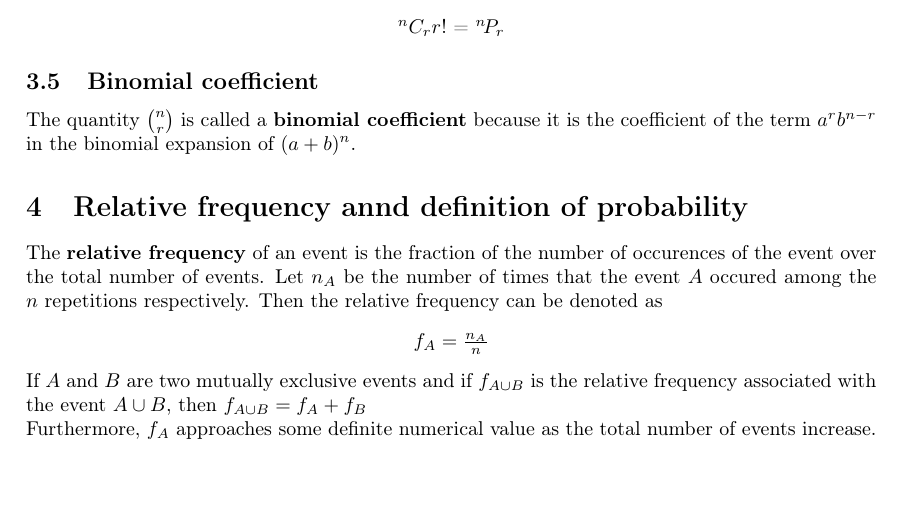
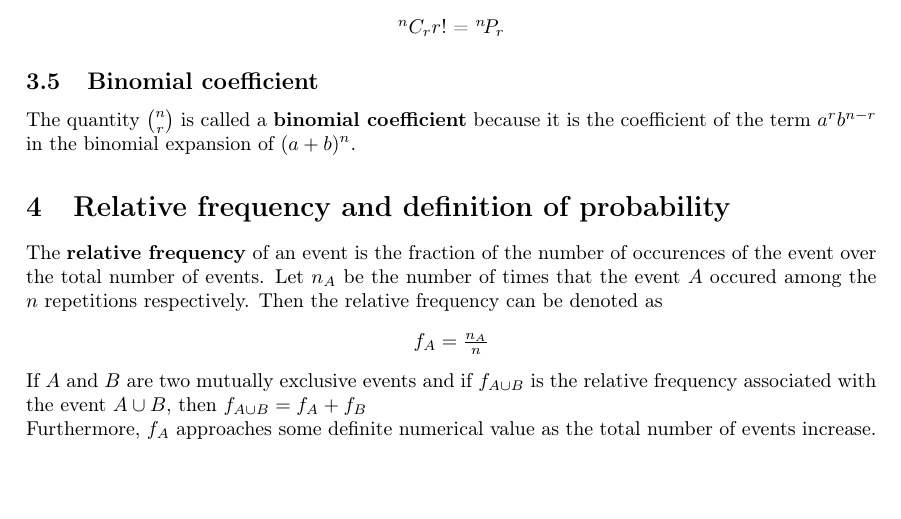
Before and after one commit to andrewtanJS/uni-notes, a LaTeX document (Fall 2018/ST2334 - Probability and Statistics/1 - Basic Concepts on Probability.tex): part of page 3 of 6, cut so that both start at the same text. Compiled offline with pdfLaTeX.

Commit message:
Fix typo

```diff
--- a/Fall 2018/ST2334 - Probability and Statistics/1 - Basic Concepts on Probability.tex
+++ b/Fall 2018/ST2334 - Probability and Statistics/1 - Basic Concepts on Probability.tex
@@ -116,7 +116,7 @@ This can be calculated by observing that there are $r!$ permutations of any $r$
 \subsection{Binomial coefficient}
 The quantity $n\choose r$ is called a \textbf{binomial coefficient} because it is the coefficient of the term $a^rb^{n-r}$ in the binomial expansion of $(a+b)^n$.
 
-\section{Relative frequency annd definition of probability}
+\section{Relative frequency and definition of probability}
 The \textbf{relative frequency} of an event is the fraction of the number of occurences of the event over the total number of events.
 Let $n_A$ be the number of times that the event $A$ occured among the $n$ repetitions respectively.
 Then the relative frequency can be denoted as
```
Also changed, not shown: Fall 2018/ST2334 - Probability and Statistics/1 - Basic Concepts on Probability.pdf.
